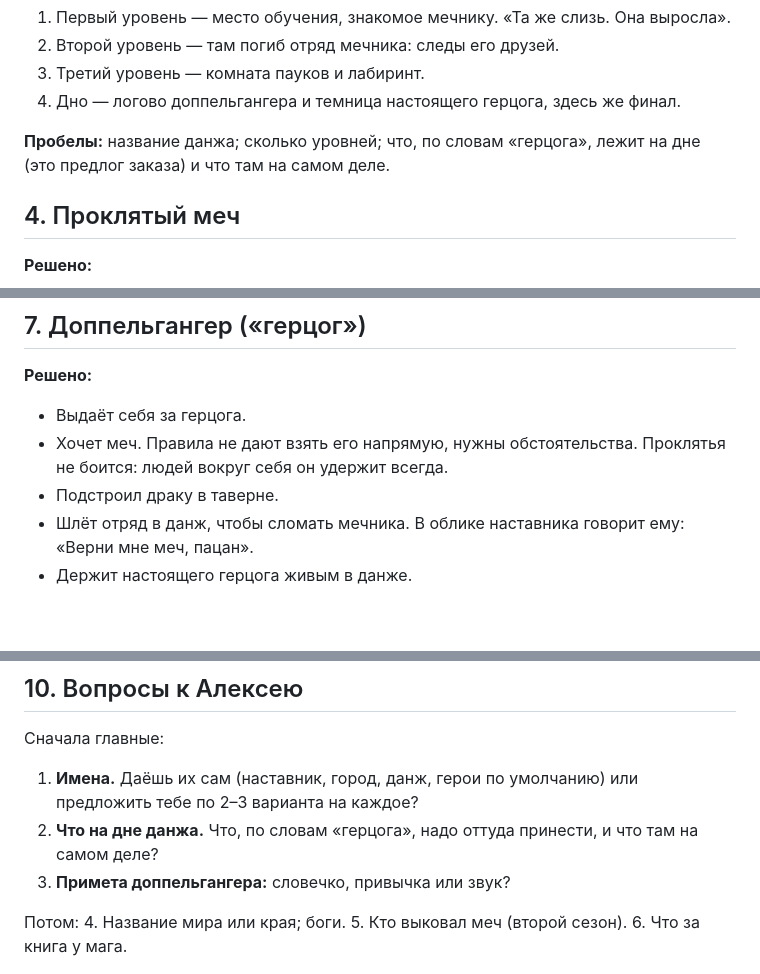
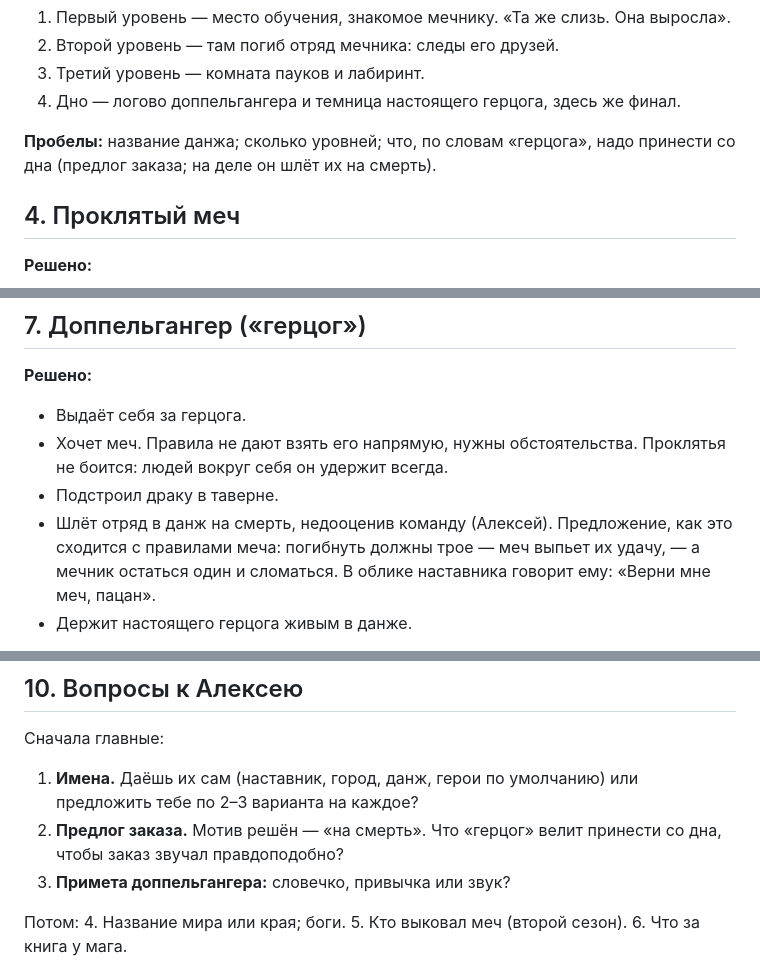
Before and after one commit to alexeynovopashin-lab/cursed-sword, a Markdown page: docs/story/bible.md, 3 parts joined by grey strips. Rendered like a GitHub page; blank space fills up the shorter version.

```diff
--- a/docs/story/bible.md
+++ b/docs/story/bible.md
@@ -69,8 +72,8 @@
 3. Третий уровень — комната пауков и лабиринт.
 4. Дно — логово доппельгангера и темница настоящего герцога, здесь же финал.
 
-**Пробелы:** название данжа; сколько уровней; что, по словам «герцога», лежит на
-дне (это предлог заказа) и что там на самом деле.
+**Пробелы:** название данжа; сколько уровней; что, по словам «герцога», надо
+принести со дна (предлог заказа; на деле он шлёт их на смерть).
 
 ## 4. Проклятый меч
 
@@ -133,7 +136,9 @@
 - Хочет меч. Правила не дают взять его напрямую, нужны обстоятельства.
   Проклятья не боится: людей вокруг себя он удержит всегда.
 - Подстроил драку в таверне.
-- Шлёт отряд в данж, чтобы сломать мечника. В облике наставника говорит ему:
+- Шлёт отряд в данж на смерть, недооценив команду (Алексей). Предложение, как
+  это сходится с правилами меча: погибнуть должны трое — меч выпьет их удачу, —
+  а мечник остаться один и сломаться. В облике наставника говорит ему:
   «Верни мне меч, пацан».
 - Держит настоящего герцога живым в данже.
 
@@ -163,8 +168,8 @@
 Сначала главные:
 1. **Имена.** Даёшь их сам (наставник, город, данж, герои по умолчанию) или
    предложить тебе по 2–3 варианта на каждое?
-2. **Что на дне данжа.** Что, по словам «герцога», надо оттуда принести, и что
-   там на самом деле?
+2. **Предлог заказа.** Мотив решён — «на смерть». Что «герцог» велит принести со
+   дна, чтобы заказ звучал правдоподобно?
 3. **Примета доппельгангера:** словечко, привычка или звук?
 
 Потом:
```
Also changed, not shown: other parts of docs/story/bible.md (+3 -0 lines), DECISIONS.md (+5 -0 lines), docs/story/through_line.md (+6 -2 lines).
